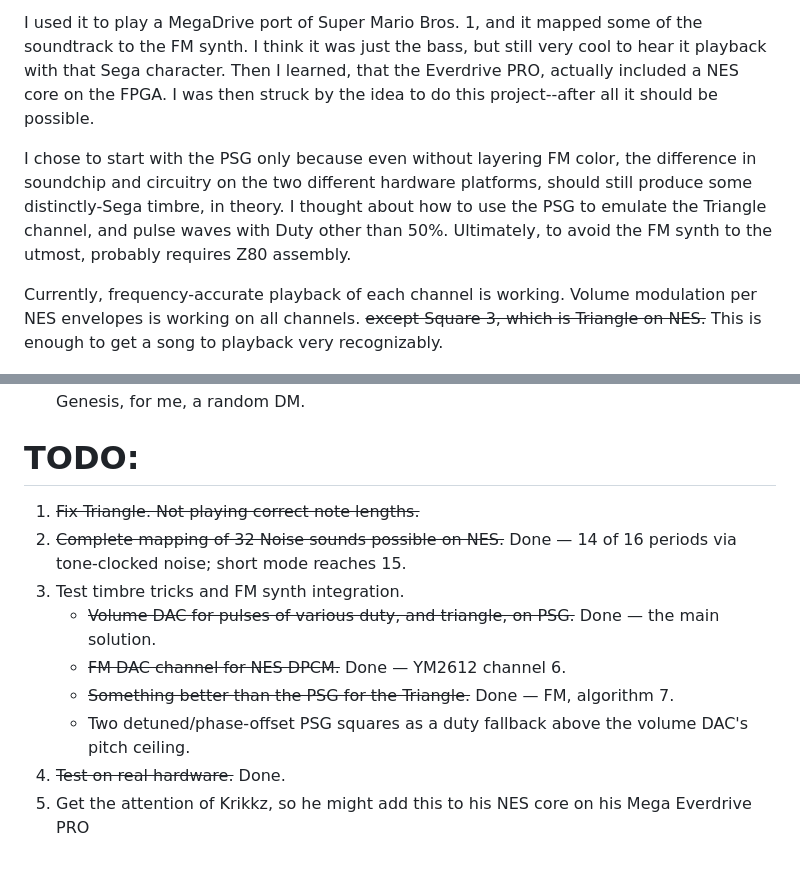
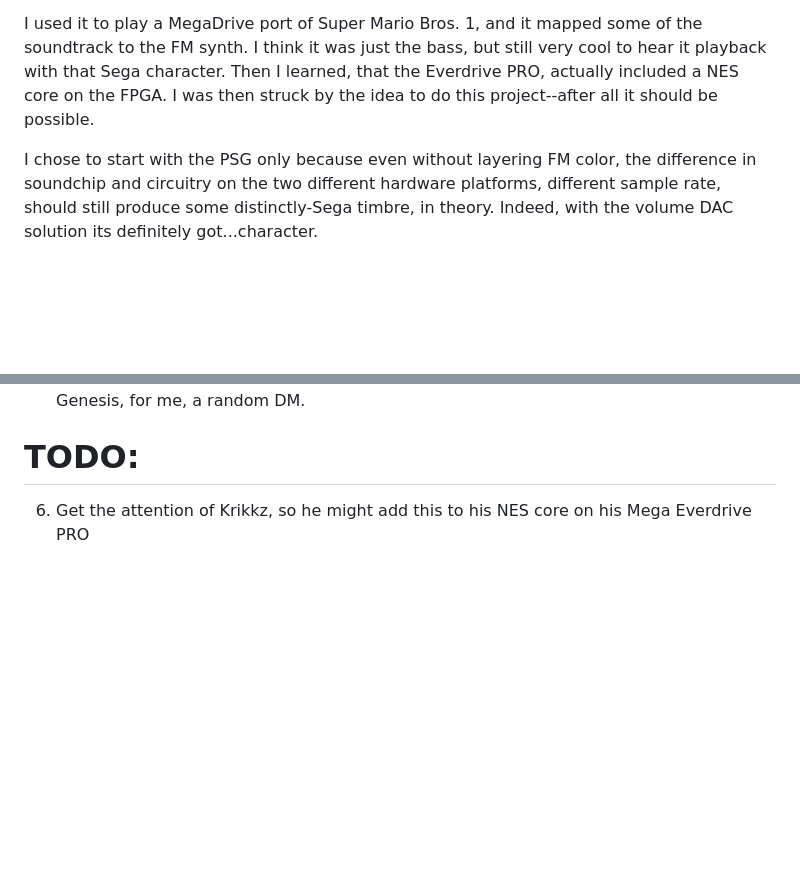
Before and after one commit to 1hedu/GeNESis-APU2PSG, a Markdown page: README.md, 2 parts joined by grey strips. Drawn GitHub-style; blank space fills up the shorter version.

Commit message:
Revise project description and TODO list
Updated README to clarify project goals and progress.

```diff
--- a/README.md
+++ b/README.md
@@ -4,9 +4,7 @@ This project is devoted to Krikkz, the inventor of EverDrive.
 
 I used it to play a MegaDrive port of Super Mario Bros. 1, and it mapped some of the soundtrack to the FM synth. I think it was just the bass, but still very cool to hear it playback with that Sega character. Then I learned, that the Everdrive PRO, actually included a NES core on the FPGA. I was then struck by the idea to do this project--after all it should be possible.
 
-I chose to start with the PSG only because even without layering FM color, the difference in soundchip and circuitry on the two different hardware platforms, should still produce some distinctly-Sega timbre, in theory. I thought about how to use the PSG to emulate the Triangle channel, and pulse waves with Duty other than 50%. Ultimately, to avoid the FM synth to the utmost, probably requires Z80 assembly.
-
-Currently, frequency-accurate playback of each channel is working. Volume modulation per NES envelopes is working on all channels. <s> except Square 3, which is Triangle on NES.</s>  This is enough to get a song to playback very recognizably.
+I chose to start with the PSG only because even without layering FM color, the difference in soundchip and circuitry on the two different hardware platforms, different sample rate, should still produce some distinctly-Sega timbre, in theory. Indeed, with the volume DAC solution its definitely got...character.
 
 <picture>
   <source media="(prefers-color-scheme: dark)" srcset="docs/crossover-dark.png">
@@ -97,12 +95,4 @@ masked with `0x7FF`.
 - Thank you to AlyJames, who helped elucidate the potential of pulse waves on the Genesis, for me, a random DM.
 
 # TODO:
-1. <s>Fix Triangle. Not playing correct note lengths.</s>
-2. <s>Complete mapping of 32 Noise sounds possible on NES.</s> Done — 14 of 16 periods via tone-clocked noise; short mode reaches 15.
-3. Test timbre tricks and FM synth integration.
-      - <s>Volume DAC for pulses of various duty, and triangle, on PSG.</s> Done — the main solution.
-      - <s>FM DAC channel for NES DPCM.</s> Done — YM2612 channel 6.
-      - <s>Something better than the PSG for the Triangle.</s> Done — FM, algorithm 7.
-      - Two detuned/phase-offset PSG squares as a duty fallback above the volume DAC's pitch ceiling.
-4. <s>Test on real hardware.</s> Done.
-5. Get the attention of Krikkz, so he might add this to his NES core on his Mega Everdrive PRO
+6. Get the attention of Krikkz, so he might add this to his NES core on his Mega Everdrive PRO
```
